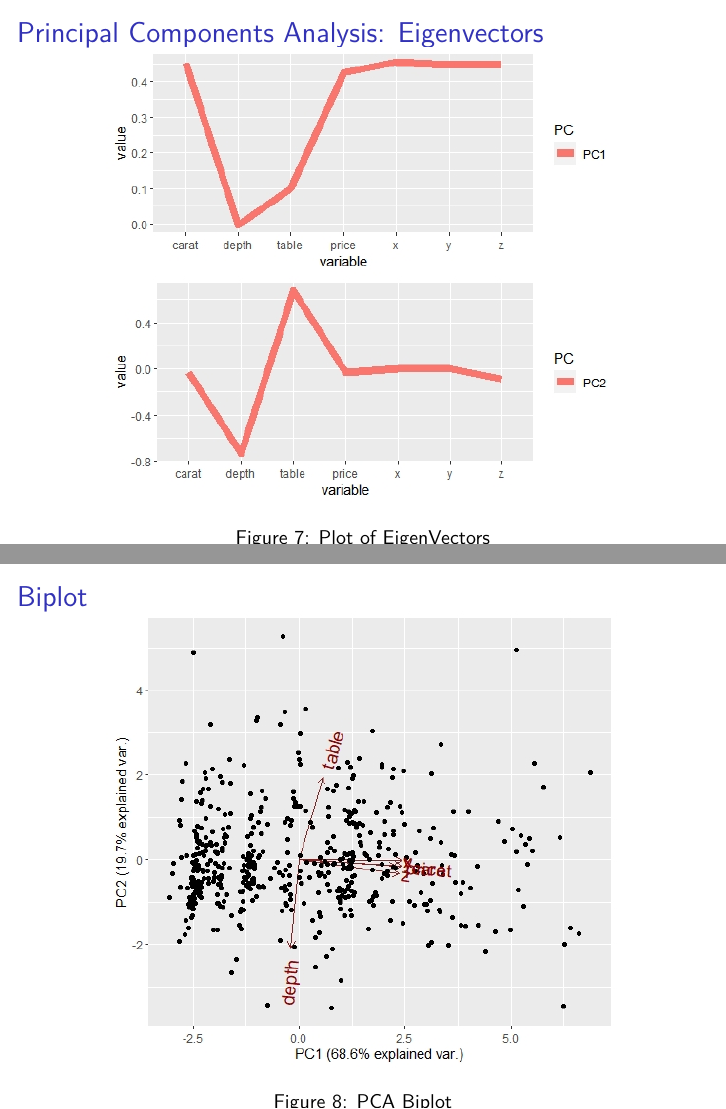
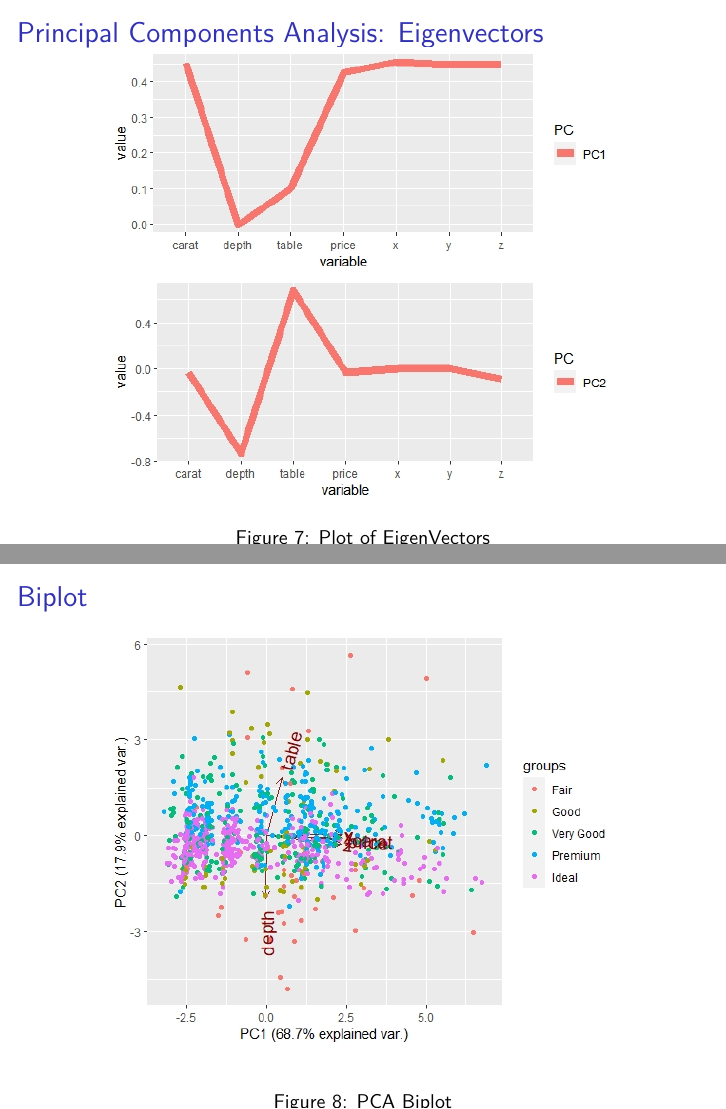
Before and after one commit to arinicholas/STAT394-Group-Project, an R Markdown document (Text/Presentations/Final Presentation Draft.Rmd): pages 15 and 16 of 25, joined at a grey line. Rendered offline with R 4.5, knitr and Pandoc, then LaTeX, with nearby package versions.

Commit message:
made biplot more colourful

```diff
--- a/Text/Presentations/Final Presentation Draft.Rmd
+++ b/Text/Presentations/Final Presentation Draft.Rmd
@@ -142,7 +142,7 @@ PCA <- prcomp(smallersample, center = TRUE, scale = TRUE)
 
 # Biplot
 
-![PCA Biplot](./Biplot PCA.jpeg){height=85%}
+![PCA Biplot](./color biplot.jpeg){height=85%}
 
 # Principal Components Regression
 
```
Also changed, not shown: Text/Presentations/color biplot.jpeg (added), 1 other file.
